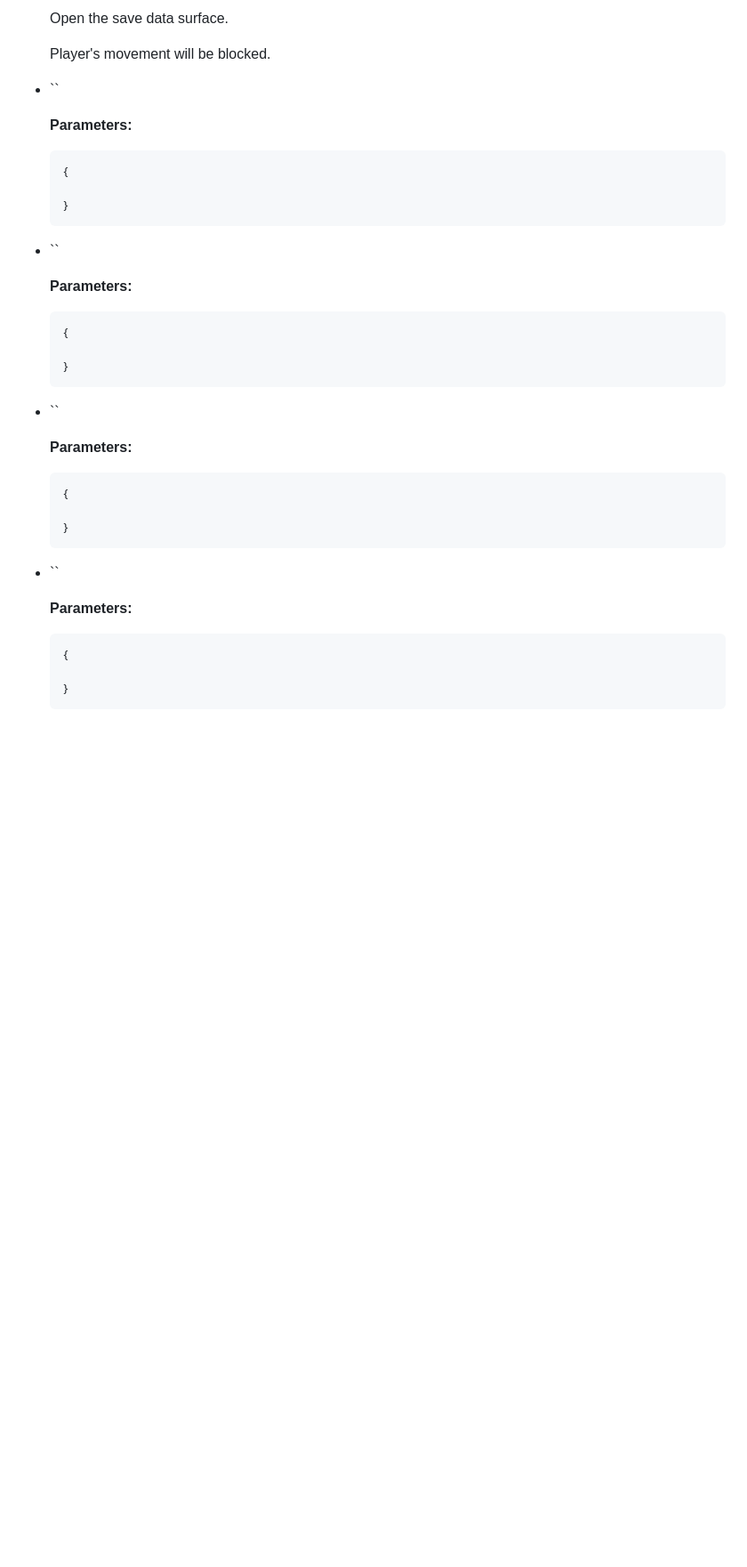
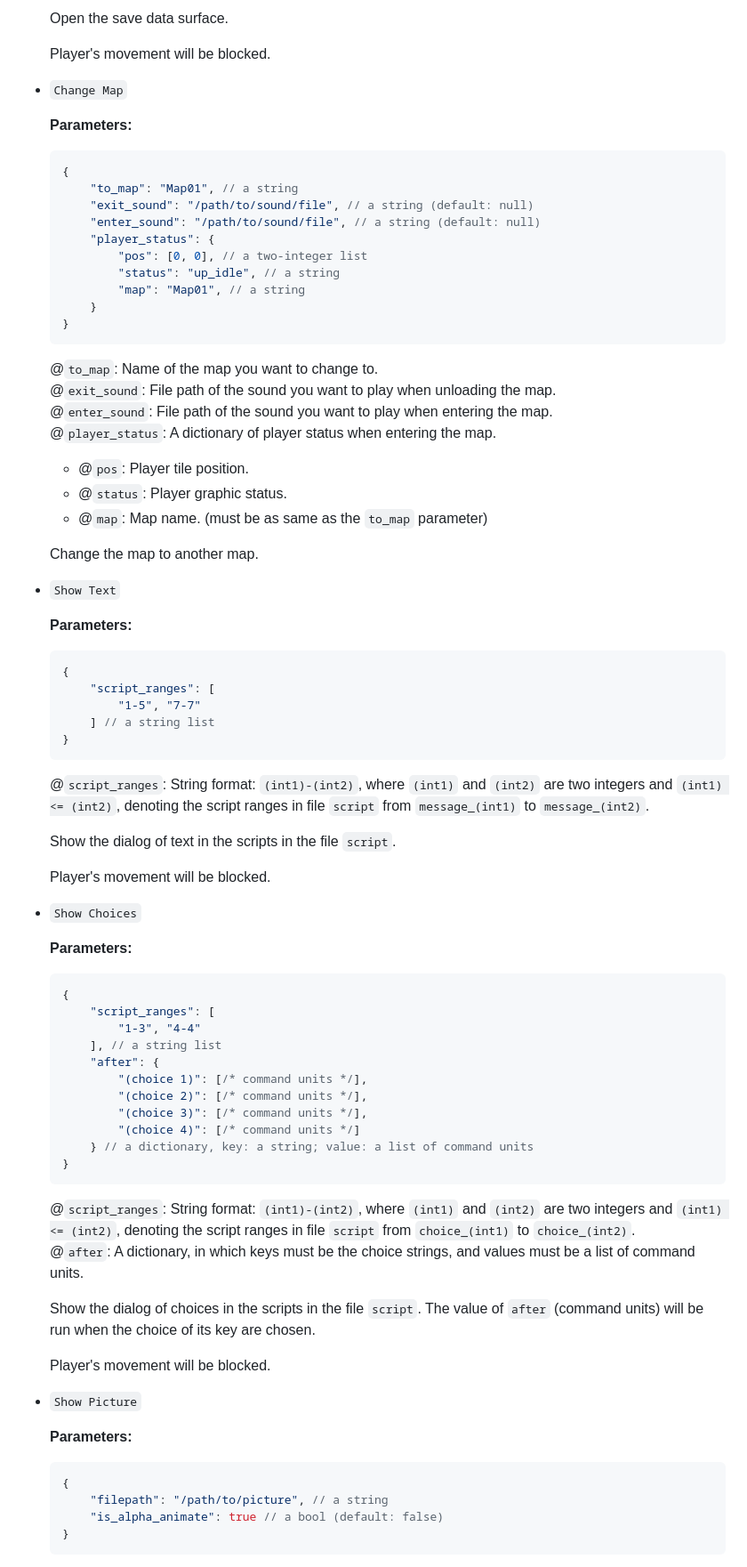
Before and after one commit to D101028/The-Pygame-RPG-Maker, a Markdown page: Tutorial/map-data.md, the part around one of its changes. Shown at 89% size. Rendered like a GitHub page; blank space fills up the shorter version.

````diff
--- a/Tutorial/map-data.md
+++ b/Tutorial/map-data.md
@@ -454,39 +454,80 @@ Basis of the components of command unit:
 
     Player's movement will be blocked.
 
-- ``
+- `Change Map`
 
     **Parameters:**
     ```json
     {
-
+        "to_map": "Map01", // a string
+        "exit_sound": "/path/to/sound/file", // a string (default: null)
+        "enter_sound": "/path/to/sound/file", // a string (default: null)
+        "player_status": {
+            "pos": [0, 0], // a two-integer list
+            "status": "up_idle", // a string
+            "map": "Map01", // a string
+        }
     }
     ```
 
-- ``
+    @`to_map`: Name of the map you want to change to. \
+    @`exit_sound`: File path of the sound you want to play when unloading the map. \
+    @`enter_sound`: File path of the sound you want to play when entering the map. \
+    @`player_status`: A dictionary of player status when entering the map.
+    - @`pos`: Player tile position.
+    - @`status`: Player graphic status.
+    - @`map`: Map name. (must be as same as the `to_map` parameter)
+
+    Change the map to another map.
+
+- `Show Text`
 
     **Parameters:**
     ```json
     {
-
+        "script_ranges": [
+            "1-5", "7-7"
+        ] // a string list
     }
     ```
 
-- ``
+    @`script_ranges`: String format: `(int1)-(int2)`, where `(int1)` and `(int2)` are two integers and `(int1) <= (int2)`, denoting the script ranges in file `script` from `message_(int1)` to `message_(int2)`.
+
+    Show the dialog of text in the scripts in the file `script`.
+
+    Player's movement will be blocked.
+
+- `Show Choices`
 
     **Parameters:**
     ```json
     {
-
+        "script_ranges": [
+            "1-3", "4-4"
+        ], // a string list
+        "after": {
+            "(choice 1)": [/* command units */],
+            "(choice 2)": [/* command units */],
+            "(choice 3)": [/* command units */],
+            "(choice 4)": [/* command units */]
+        } // a dictionary, key: a string; value: a list of command units
     }
     ```
 
-- ``
+    @`script_ranges`: String format: `(int1)-(int2)`, where `(int1)` and `(int2)` are two integers and `(int1) <= (int2)`, denoting the script ranges in file `script` from `choice_(int1)` to `choice_(int2)`. \
+    @`after`: A dictionary, in which keys must be the choice strings, and values must be a list of command units.
+
+    Show the dialog of choices in the scripts in the file `script`. The value of `after` (command units) will be run when the choice of its key are chosen.
+
+    Player's movement will be blocked.
+
+- `Show Picture`
 
     **Parameters:**
     ```json
     {
-
+        "filepath": "/path/to/picture", // a string
+        "is_alpha_animate": true // a bool (default: false)
     }
     ```
 
````
Also changed, not shown: other parts of Tutorial/map-data.md (+98 -4 lines).
